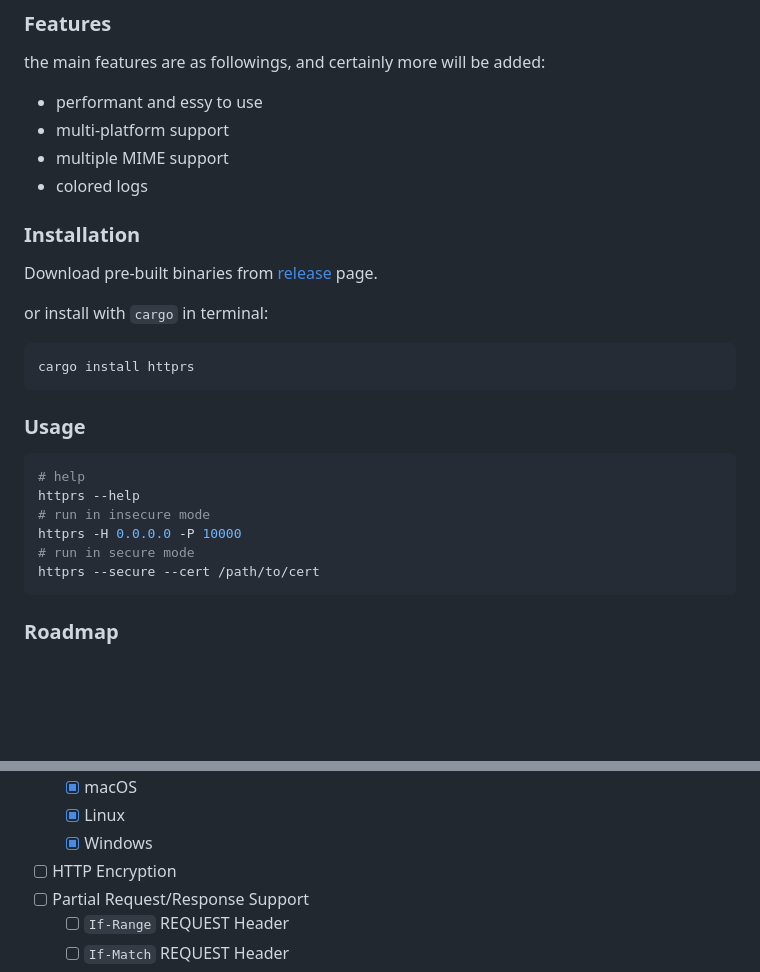
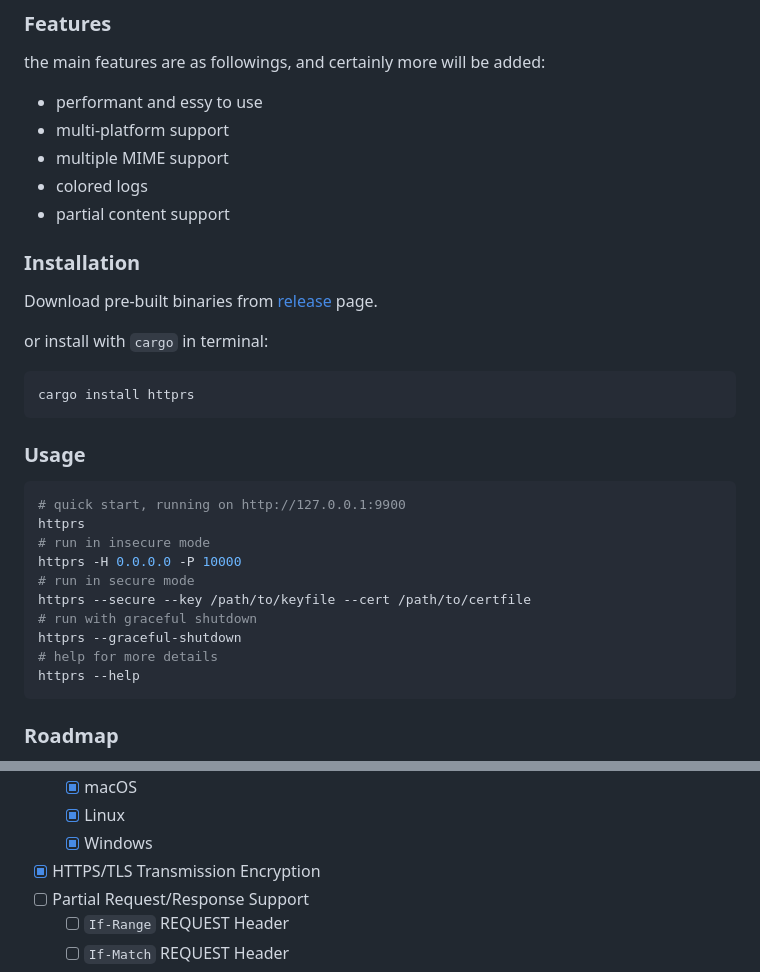
Before and after one commit to 10fish/httprs, a Markdown page: README.md, 2 parts joined by grey strips. Rendered like a GitHub page; blank space fills up the shorter version.

````diff
--- a/README.md
+++ b/README.md
@@ -22,6 +22,7 @@ the main features are as followings, and certainly more will be added:
 - multi-platform support
 - multiple MIME support
 - colored logs
+- partial content support
 
 ### Installation
 Download pre-built binaries from [release](https://github.com/10fish/httprs/releases) page.
@@ -33,12 +34,16 @@ cargo install httprs
 
 ### Usage
 ```shell
-# help
-httprs --help
+# quick start, running on http://127.0.0.1:9900
+httprs
 # run in insecure mode
 httprs -H 0.0.0.0 -P 10000
 # run in secure mode
-httprs --secure --cert /path/to/cert
+httprs --secure --key /path/to/keyfile --cert /path/to/certfile
+# run with graceful shutdown
+httprs --graceful-shutdown
+# help for more details
+httprs --help
 ```
 
 ### Roadmap
@@ -60,7 +65,7 @@ httprs --secure --cert /path/to/cert
     - [x] macOS
     - [x] Linux
     - [x] Windows
-- [ ] HTTP Encryption
+- [x] HTTPS/TLS Transmission Encryption
 - [ ] Partial Request/Response Support
     - [ ] `If-Range` REQUEST Header
     - [ ] `If-Match` REQUEST Header
````
